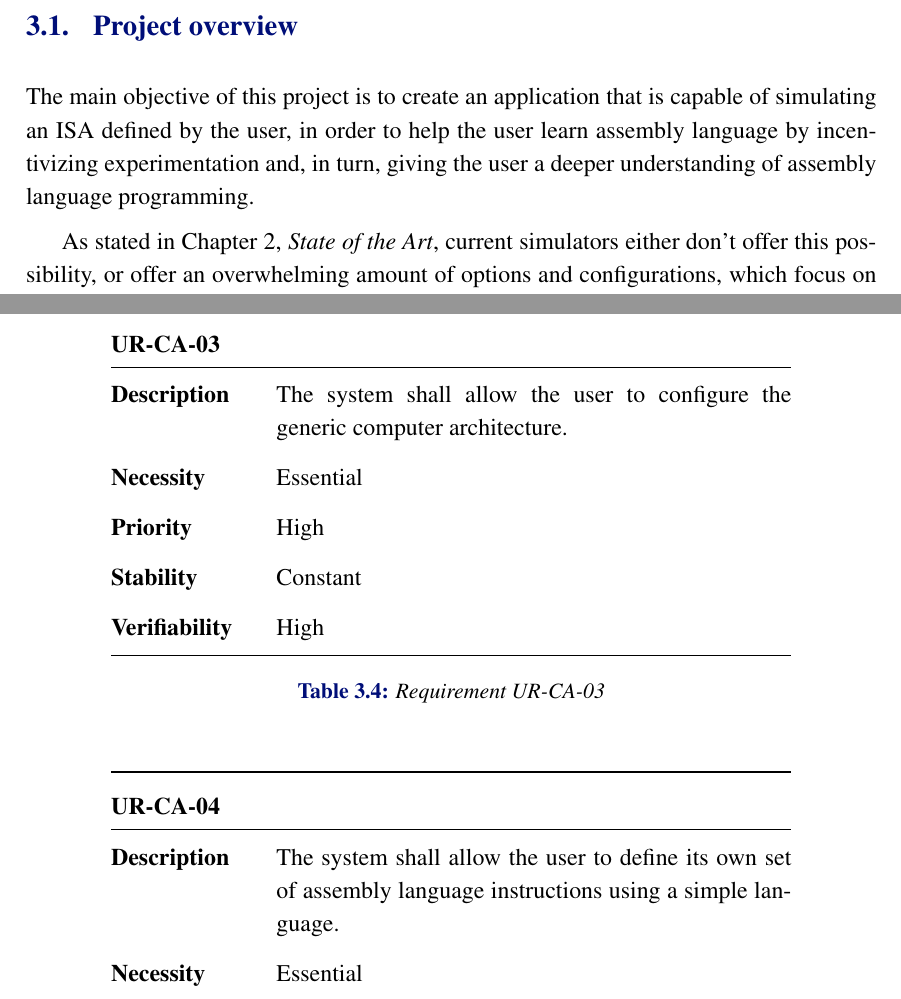
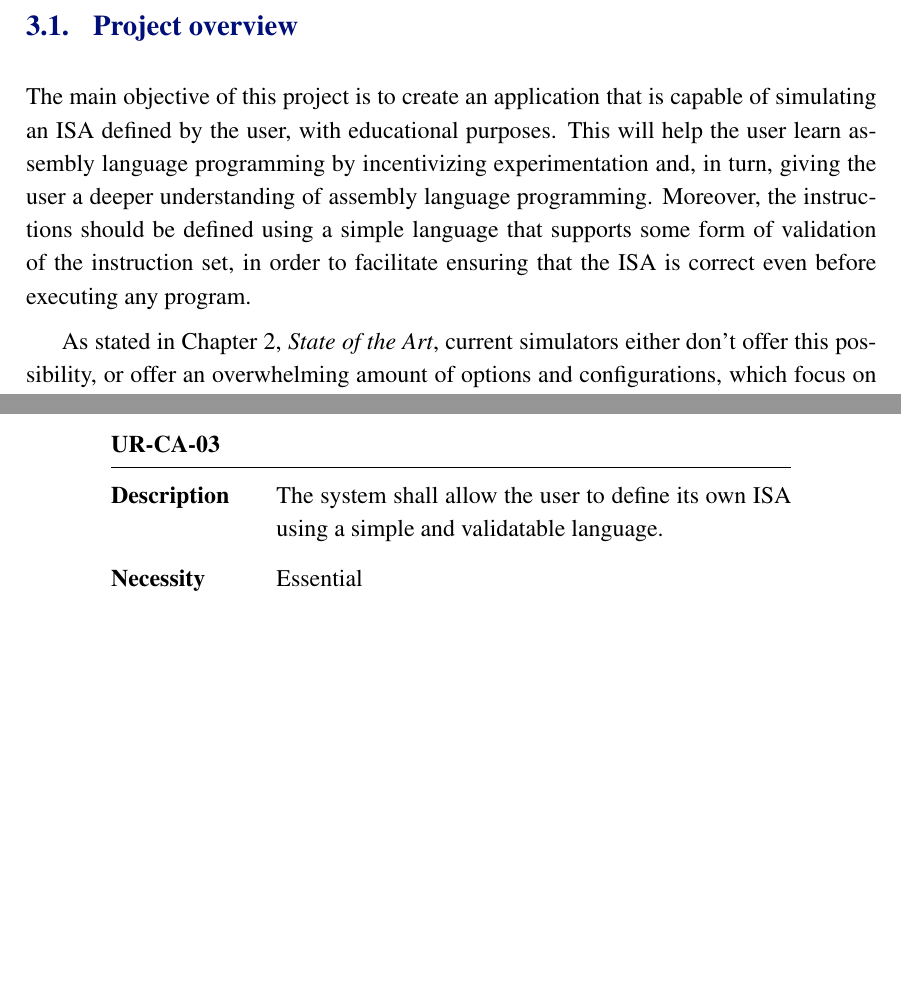
Before and after one commit to ldcas-uc3m/TFG, a LaTeX thesis (report/report.tex, which reads report/parts/analysis.tex): two parts of pages 25 and 28 of 51, joined at a grey line, cut so that both start at the same text, the shorter picture padded with empty space. Compiled offline with LuaLaTeX.

Commit message:
tutoring notes

```diff
--- a/report/parts/analysis.tex
+++ b/report/parts/analysis.tex
@@ -5,7 +5,7 @@ This chapter describes the proposed solution by briefly recapping the project (\
 
 \section{Project overview}\label{sec:project-description}
 % pequeño resumen del projecto
-The main objective of this project is to create an application that is capable of simulating an \gls{ISA} defined by the user, in order to help the user learn \gls{assembly} by incentivizing experimentation and, in turn, giving the user a deeper understanding of \gls{assembly} programming.
+The main objective of this project is to create an application that is capable of simulating an \gls{ISA} defined by the user, with educational purposes. This will help the user learn \gls{assembly} programming by incentivizing experimentation and, in turn, giving the user a deeper understanding of \gls{assembly} programming. Moreover, the instructions should be defined using a simple language that supports some form of validation of the instruction set, in order to facilitate ensuring that the \gls{ISA} is correct even before executing any program.
 
 As stated in \chapterref{state-of-the-art}, current simulators either don't offer this possibility, or offer an overwhelming amount of options and configurations, which focus on the hardware and architecture aspects of the simulation instead on the \gls{assembly} itself.
 
@@ -62,10 +62,4 @@ Each user requirement is uniquely identified by an ID, which follows the format
 \stepcounter{i}
 
 \begin{userReq}{UR-CA-\padtwo{i}}{pc=h,pd=h,s=nc,v=h}
-  The system shall allow the user to configure the generic computer architecture.
-\end{userReq}
-\stepcounter{i}
-
-\begin{userReq}{UR-CA-\padtwo{i}}{pc=h,pd=h,s=nc,v=h}
-  The system shall allow the user to define its own set of \gls{assembly} instructions using a simple language.
-\end{userReq}
+  The system shall allow the user to define its own \gls{ISA} using a simple and validatable language.
```
Also changed, not shown: report/parts/analysis.tex (10 more changed lines).
